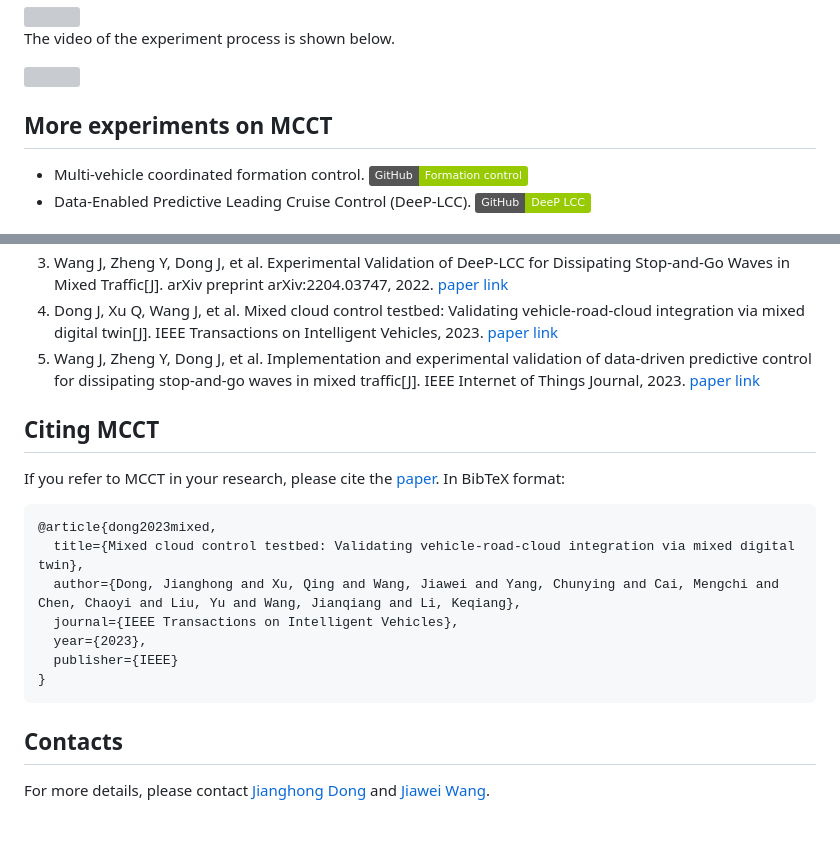
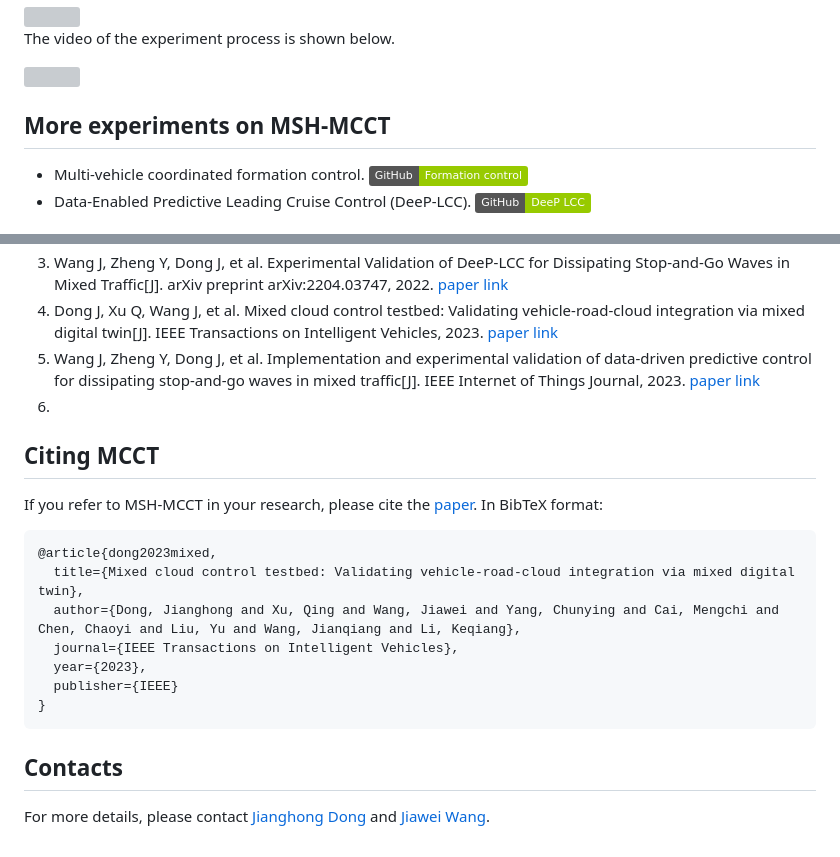
Before and after one commit to dongjh20/MSH-MCCT, a Markdown page: README.md, 2 parts joined by grey strips. Drawn GitHub-style; badges without logos; grey boxes are pictures that could not be loaded.

````diff
--- a/README.md
+++ b/README.md
@@ -60,7 +60,7 @@ The video of the experiment process is shown below.
 More longer videos can be found on [![](https://img.shields.io/badge/YouTube-SICity-FF0000?style=logo=youtube&logoColor=white)](https://github.com/cmc623/Formation-control-experiments).
 -->
 
-## More experiments on MCCT
+## More experiments on MSH-MCCT
 - Multi-vehicle coordinated formation control. [![](https://img.shields.io/badge/GitHub-Formation_control-green?style=logo=github&logoColor=white)](https://github.com/cmc623/Formation-control-experiments)
 - Data-Enabled Predictive Leading Cruise Control (DeeP-LCC). [![](https://img.shields.io/badge/GitHub-DeeP_LCC-green?style=logo=github&logoColor=white)](https://github.com/soc-ucsd/DeeP-LCC)
 
@@ -70,8 +70,9 @@ More longer videos can be found on [![](https://img.shields.io/badge/YouTube-SIC
 3. Wang J, Zheng Y, Dong J, et al. Experimental Validation of DeeP-LCC for Dissipating Stop-and-Go Waves in Mixed Traffic[J]. arXiv preprint arXiv:2204.03747, 2022. [paper link](https://arxiv.org/abs/2204.03747)
 4. Dong J, Xu Q, Wang J, et al. Mixed cloud control testbed: Validating vehicle-road-cloud integration via mixed digital twin[J]. IEEE Transactions on Intelligent Vehicles, 2023. [paper link](https://arxiv.org/abs/2212.02007)
 5. Wang J, Zheng Y, Dong J, et al. Implementation and experimental validation of data-driven predictive control for dissipating stop-and-go waves in mixed traffic[J]. IEEE Internet of Things Journal, 2023. [paper link](https://arxiv.org/abs/2204.03747)
+6.
 ## Citing MCCT
-If you refer to MCCT in your research, please cite the [paper](https://arxiv.org/abs/2212.02007). In BibTeX format:
+If you refer to MSH-MCCT in your research, please cite the [paper](https://arxiv.org/abs/2212.02007). In BibTeX format:
 
 ```bibtex
 @article{dong2023mixed,
````
Also changed, not shown: other parts of README.md (+1 -1 lines).
